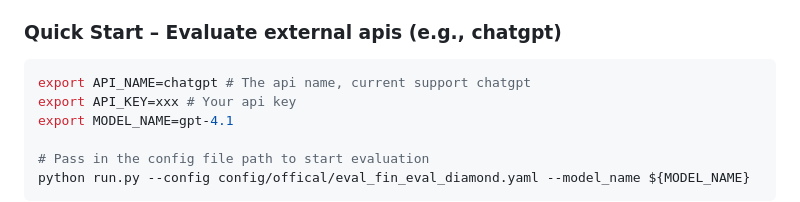
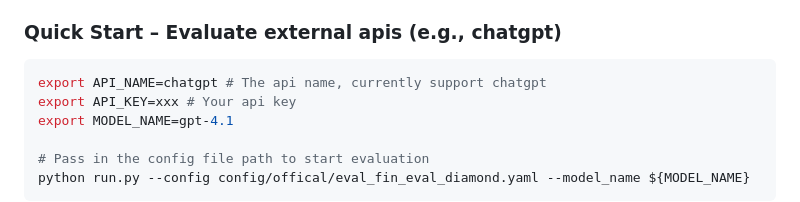
Before and after one commit to HiThink-Research/BizFinBench, a Markdown page: README.md, the part around the change. GitHub-like rendering.

````diff
--- a/README.md
+++ b/README.md
@@ -151,7 +151,7 @@ python run.py --config "config/offical/eval_fin_eval.yaml" --model_name ${MODEL_
 ### Quick Start – Evaluate external apis (e.g., chatgpt)
 
 ```sh
-export API_NAME=chatgpt # The api name, current support chatgpt
+export API_NAME=chatgpt # The api name, currently support chatgpt
 export API_KEY=xxx # Your api key
 export MODEL_NAME=gpt-4.1
 
````
